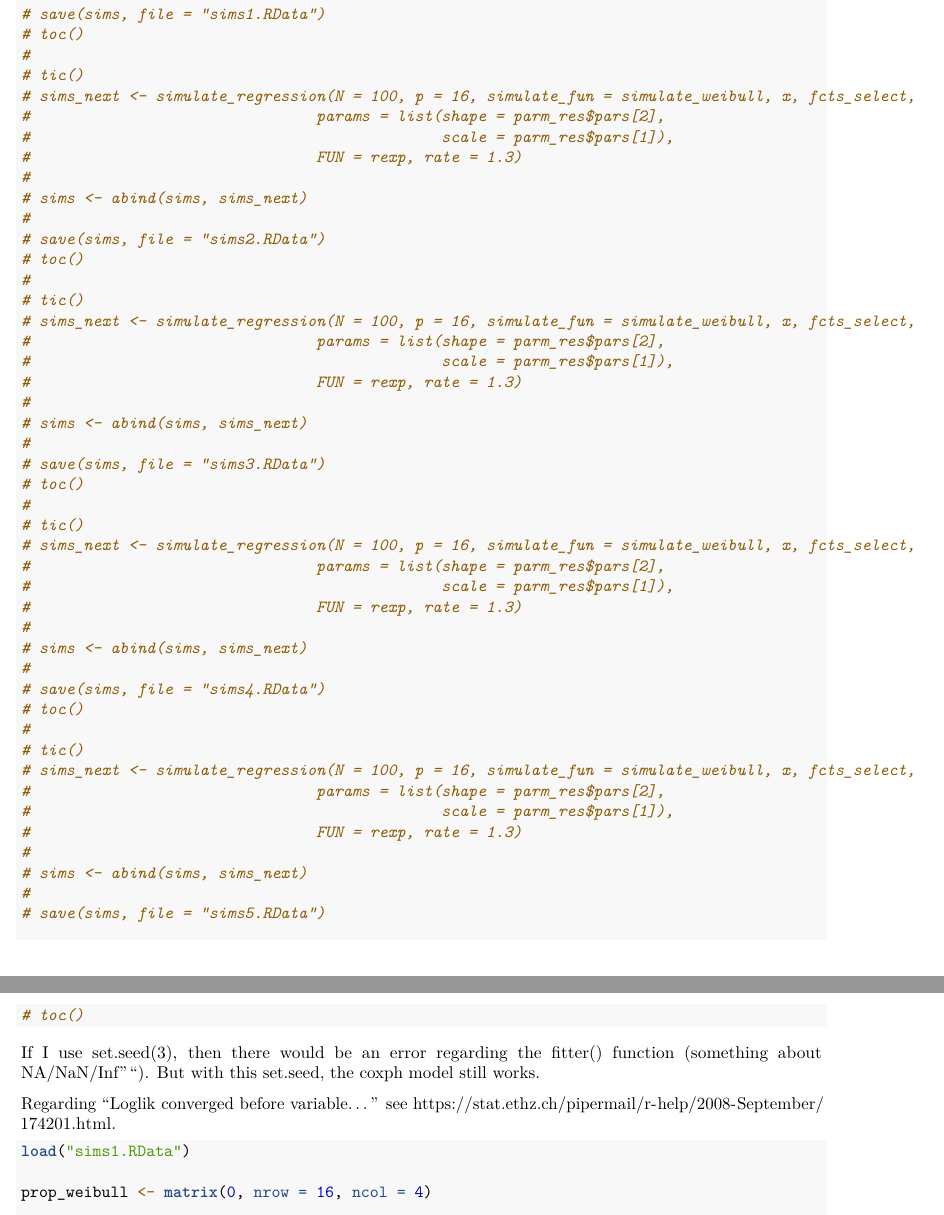
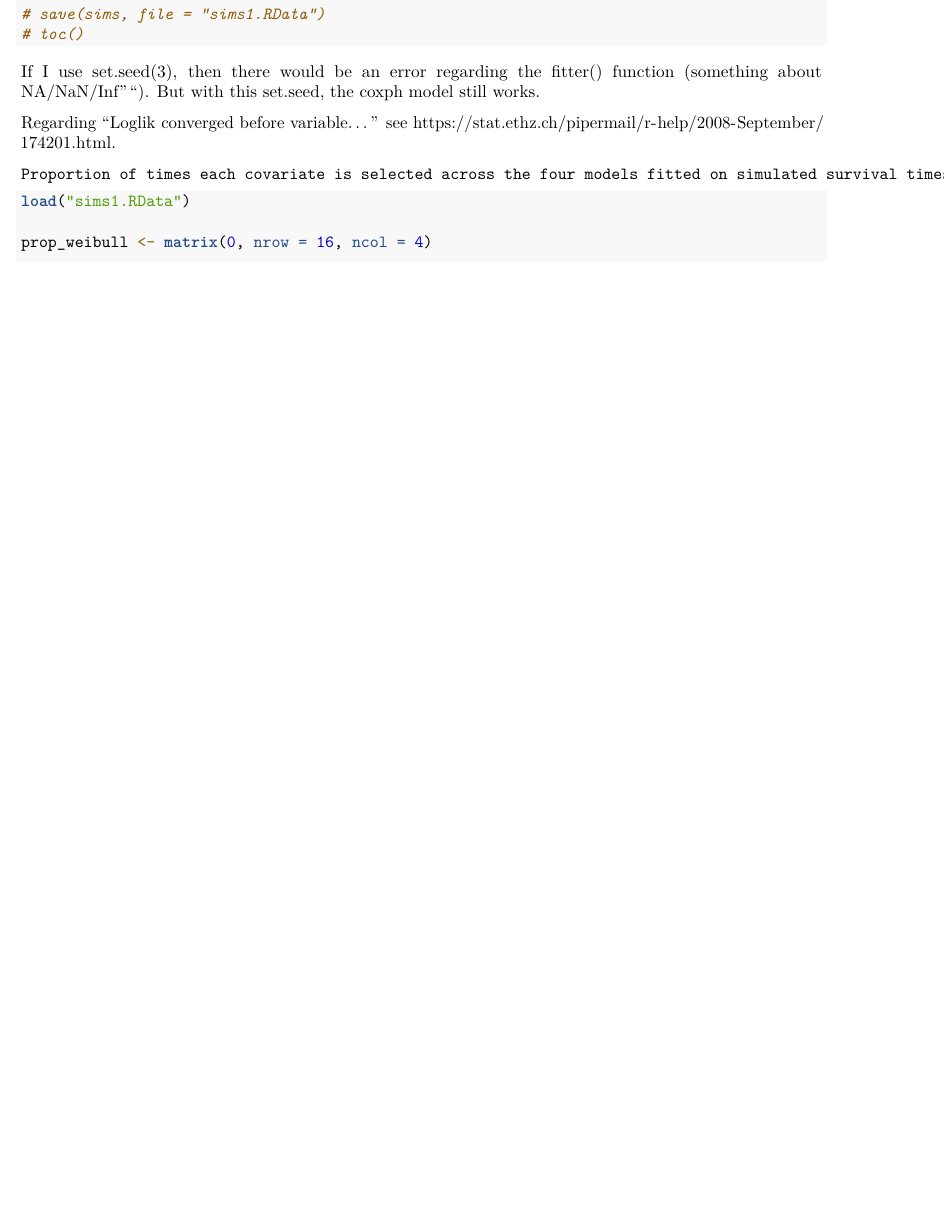
Before and after one commit to AlvinSheng/sibs-research, an R Markdown document (Simulation_Study.Rmd): two parts of pages 7 and 8 of 8 before the commit and part of page 7 of 8 after it, the two joined at a grey line, cut so that both start at the same text, the shorter picture padded with empty space. Rendered offline with R 4.5, knitr and Pandoc, then LaTeX, with nearby package versions; some code elsewhere in the file could not run offline.

````diff
--- a/Simulation_Study.Rmd
+++ b/Simulation_Study.Rmd
@@ -291,58 +296,13 @@
 #
 # save(sims, file = "sims1.RData")
 # toc()
-#
-# tic()
-# sims_next <- simulate_regression(N = 100, p = 16, simulate_fun = simulate_weibull, x, fcts_select,
-#                                params = list(shape = parm_res$pars[2],
-#                                              scale = parm_res$pars[1]),
-#                                FUN = rexp, rate = 1.3)
-#
-# sims <- abind(sims, sims_next)
-#
-# save(sims, file = "sims2.RData")
-# toc()
-#
-# tic()
-# sims_next <- simulate_regression(N = 100, p = 16, simulate_fun = simulate_weibull, x, fcts_select,
-#                                params = list(shape = parm_res$pars[2],
-#                                              scale = parm_res$pars[1]),
-#                                FUN = rexp, rate = 1.3)
-#
-# sims <- abind(sims, sims_next)
-#
-# save(sims, file = "sims3.RData")
-# toc()
-#
-# tic()
-# sims_next <- simulate_regression(N = 100, p = 16, simulate_fun = simulate_weibull, x, fcts_select,
-#                                params = list(shape = parm_res$pars[2],
-#                                              scale = parm_res$pars[1]),
-#                                FUN = rexp, rate = 1.3)
-#
-# sims <- abind(sims, sims_next)
-#
-# save(sims, file = "sims4.RData")
-# toc()
-#
-# tic()
-# sims_next <- simulate_regression(N = 100, p = 16, simulate_fun = simulate_weibull, x, fcts_select,
-#                                params = list(shape = parm_res$pars[2],
-#                                              scale = parm_res$pars[1]),
-#                                FUN = rexp, rate = 1.3)
-#
-# sims <- abind(sims, sims_next)
-#
-# save(sims, file = "sims5.RData")
-# toc()
 ```
 
 If I use set.seed(3), then there would be an error regarding the fitter() function (something about NA/NaN/Inf""). But with this set.seed, the coxph model still works.
 
 Regarding "Loglik converged before variable..." see https://stat.ethz.ch/pipermail/r-help/2008-September/174201.html.
 
-
-
+    Proportion of times each covariate is selected across the four models fitted on simulated survival times from the Weibull distribution (this will be Table 5a in the manuscript)
 ```{r}
 load("sims1.RData")
 
````
Also changed, not shown: Simulation_Study.pdf, Simulation_Study.Rmd (17 more changed lines).
